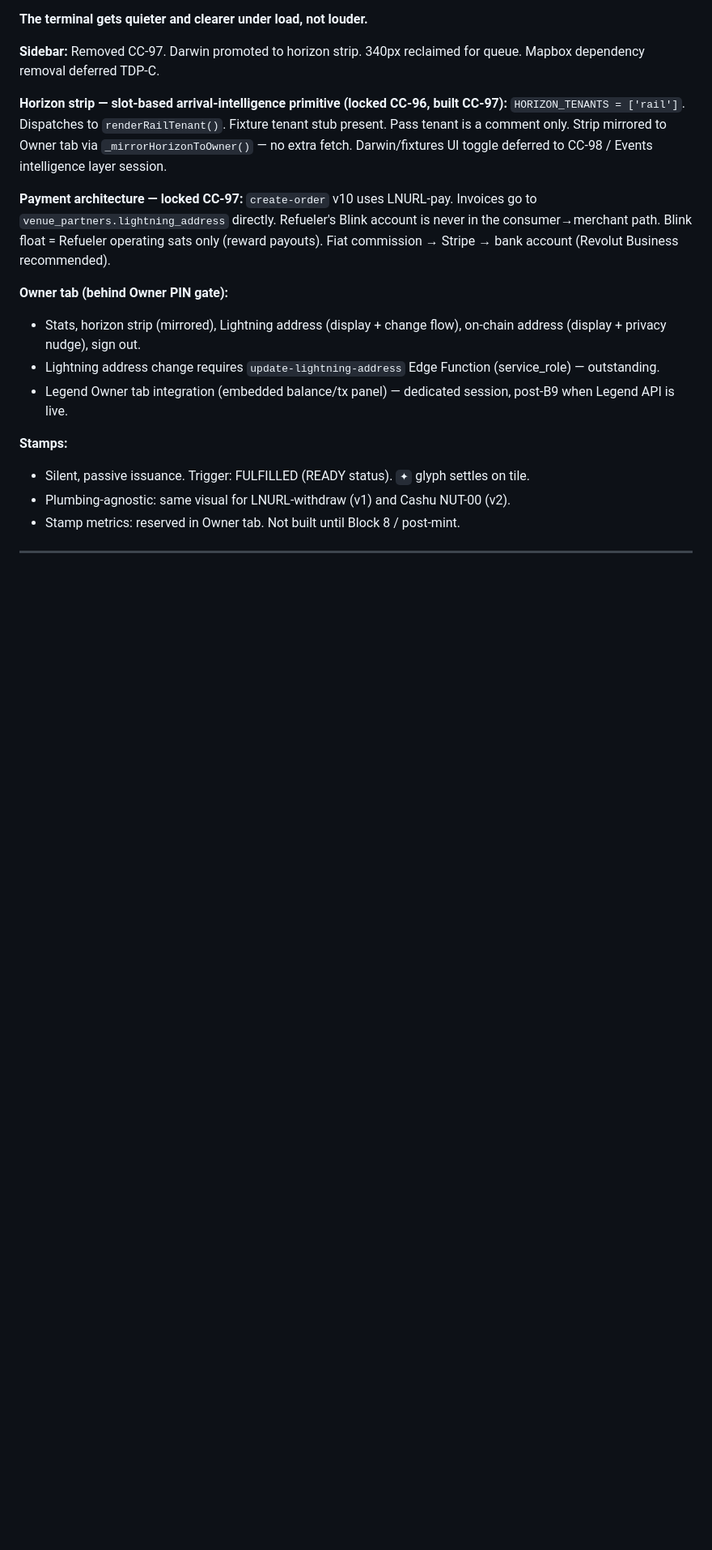
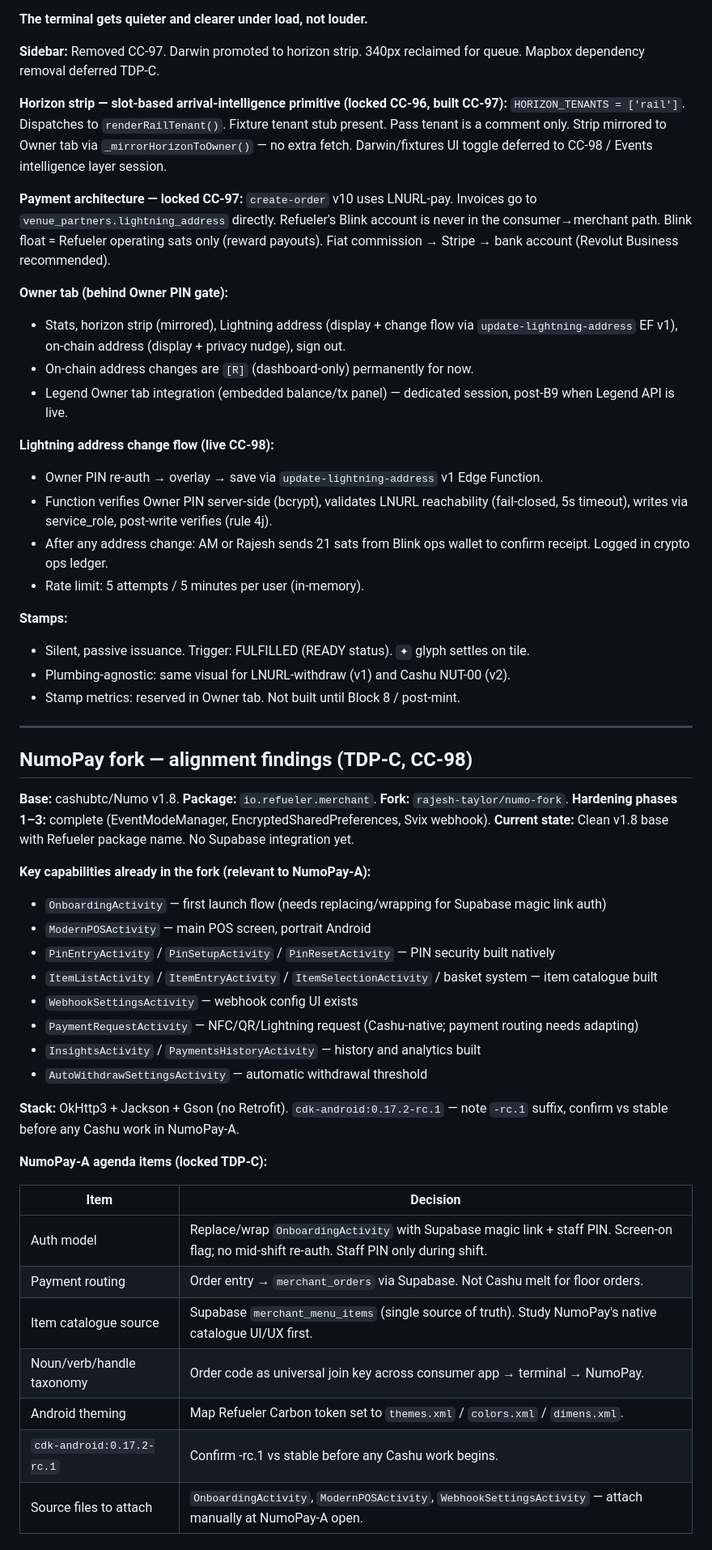
Before and after one commit to rajesh-taylor/refueler-io, a Markdown page: docs/REFUELER-BRIDGE.md, the part around one of its changes. Shown at 81% size. Rendered like a GitHub page; blank space fills up the shorter version.

Commit message:
docs: CC-98 session close — MasterContext, SESSIONS, BRIDGE v4.7

```diff
--- a/docs/REFUELER-BRIDGE.md
+++ b/docs/REFUELER-BRIDGE.md
@@ -109,11 +111,50 @@ Refueler is a suite of Bitcoin-native privacy products built by Rajesh Taylor (s
 `create-order` v10 uses LNURL-pay. Invoices go to `venue_partners.lightning_address` directly. Refueler's Blink account is never in the consumer→merchant path. Blink float = Refueler operating sats only (reward payouts). Fiat commission → Stripe → bank account (Revolut Business recommended).
 
 **Owner tab (behind Owner PIN gate):**
-- Stats, horizon strip (mirrored), Lightning address (display + change flow), on-chain address (display + privacy nudge), sign out.
-- Lightning address change requires `update-lightning-address` Edge Function (service_role) — outstanding.
+- Stats, horizon strip (mirrored), Lightning address (display + change flow via `update-lightning-address` EF v1), on-chain address (display + privacy nudge), sign out.
+- On-chain address changes are `[R]` (dashboard-only) permanently for now.
 - Legend Owner tab integration (embedded balance/tx panel) — dedicated session, post-B9 when Legend API is live.
+
+**Lightning address change flow (live CC-98):**
+- Owner PIN re-auth → overlay → save via `update-lightning-address` v1 Edge Function.
+- Function verifies Owner PIN server-side (bcrypt), validates LNURL reachability (fail-closed, 5s timeout), writes via service_role, post-write verifies (rule 4j).
+- After any address change: AM or Rajesh sends 21 sats from Blink ops wallet to confirm receipt. Logged in crypto ops ledger.
+- Rate limit: 5 attempts / 5 minutes per user (in-memory).
 
 **Stamps:**
 - Silent, passive issuance. Trigger: FULFILLED (READY status). `✦` glyph settles on tile.
 - Plumbing-agnostic: same visual for LNURL-withdraw (v1) and Cashu NUT-00 (v2).
 - Stamp metrics: reserved in Owner tab. Not built until Block 8 / post-mint.
+
+---
+
+## NumoPay fork — alignment findings (TDP-C, CC-98)
+
+**Base:** cashubtc/Numo v1.8. **Package:** `io.refueler.merchant`. **Fork:** `rajesh-taylor/numo-fork`.
+**Hardening phases 1–3:** complete (EventModeManager, EncryptedSharedPreferences, Svix webhook).
+**Current state:** Clean v1.8 base with Refueler package name. No Supabase integration yet.
+
+**Key capabilities already in the fork (relevant to NumoPay-A):**
+- `OnboardingActivity` — first launch flow (needs replacing/wrapping for Supabase magic link auth)
+- `ModernPOSActivity` — main POS screen, portrait Android
+- `PinEntryActivity` / `PinSetupActivity` / `PinResetActivity` — PIN security built natively
+- `ItemListActivity` / `ItemEntryActivity` / `ItemSelectionActivity` / basket system — item catalogue built
+- `WebhookSettingsActivity` — webhook config UI exists
+- `PaymentRequestActivity` — NFC/QR/Lightning request (Cashu-native; payment routing needs adapting)
+- `InsightsActivity` / `PaymentsHistoryActivity` — history and analytics built
+- `AutoWithdrawSettingsActivity` — automatic withdrawal threshold
+
+**Stack:** OkHttp3 + Jackson + Gson (no Retrofit). `cdk-android:0.17.2-rc.1` — note `-rc.1` suffix, confirm vs stable before any Cashu work in NumoPay-A.
+
+**NumoPay-A agenda items (locked TDP-C):**
+
+| Item | Decision |
+|---|---|
+| Auth model | Replace/wrap `OnboardingActivity` with Supabase magic link + staff PIN. Screen-on flag; no mid-shift re-auth. Staff PIN only during shift. |
+| Payment routing | Order entry → `merchant_orders` via Supabase. Not Cashu melt for floor orders. |
+| Item catalogue source | Supabase `merchant_menu_items` (single source of truth). Study NumoPay's native catalogue UI/UX first. |
+| Noun/verb/handle taxonomy | Order code as universal join key across consumer app → terminal → NumoPay. |
+| Android theming | Map Refueler Carbon token set to `themes.xml` / `colors.xml` / `dimens.xml`. |
+| `cdk-android:0.17.2-rc.1` | Confirm -rc.1 vs stable before any Cashu work begins. |
+| Source files to attach | `OnboardingActivity`, `ModernPOSActivity`, `WebhookSettingsActivity` — attach manually at NumoPay-A open. |
+
```
Also changed, not shown: other parts of docs/REFUELER-BRIDGE.md (+37 -14 lines), docs/MasterContext_IO_CC98.md (added, +255 -0 lines), docs/SESSIONS-refueler-io-CC98.md (added, +154 -0 lines).
